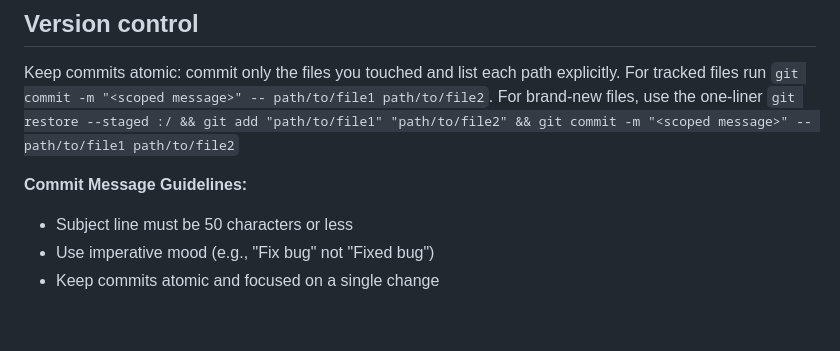
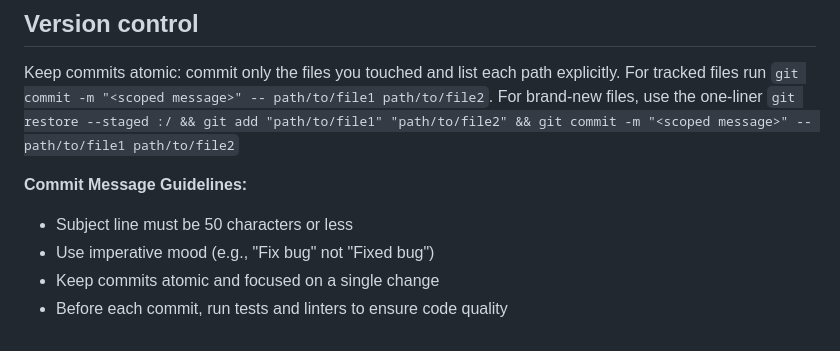
Before and after one commit to rockstaedt/swimmate, a Markdown page: CLAUDE.md, the part around the change. Rendered like a GitHub page.

Commit message:
Run tests and linter before commti

```diff
--- a/CLAUDE.md
+++ b/CLAUDE.md
@@ -180,6 +180,8 @@ For brand-new files, use the one-liner
 `git restore --staged :/ && git add "path/to/file1" "path/to/file2" && git commit -m "<scoped message>" -- path/to/file1 path/to/file2`
 
 **Commit Message Guidelines:**
+
 - Subject line must be 50 characters or less
 - Use imperative mood (e.g., "Fix bug" not "Fixed bug")
 - Keep commits atomic and focused on a single change
+- Before each commit, run tests and linters to ensure code quality
```
